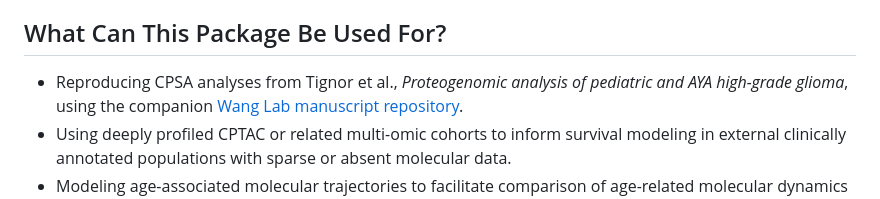
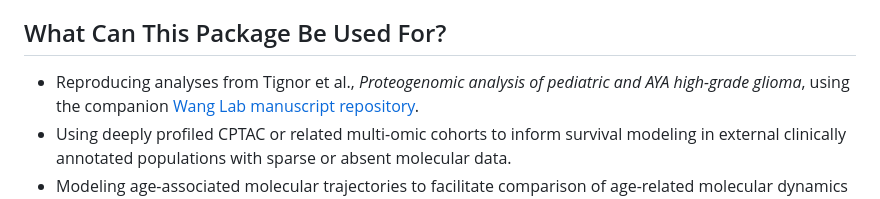
Before and after one commit to lashbroz/temporalCPSA, a Markdown page: README.md, the part around the change. GitHub-like rendering.

Commit message:
Refine temporalCPSA README

```diff
--- a/README.md
+++ b/README.md
@@ -27,7 +27,7 @@ molecular structure across biologically heterogeneous datasets.
 
 ## What Can This Package Be Used For?
 
-- Reproducing CPSA analyses from Tignor et al., *Proteogenomic analysis of
+- Reproducing analyses from Tignor et al., *Proteogenomic analysis of
   pediatric and AYA high-grade glioma*, using the companion
   [Wang Lab manuscript repository](https://github.com/WangLab-MSSM/Pediatric-AYA-high-grade-glioma).
 - Using deeply profiled CPTAC or related multi-omic cohorts to inform survival
```
